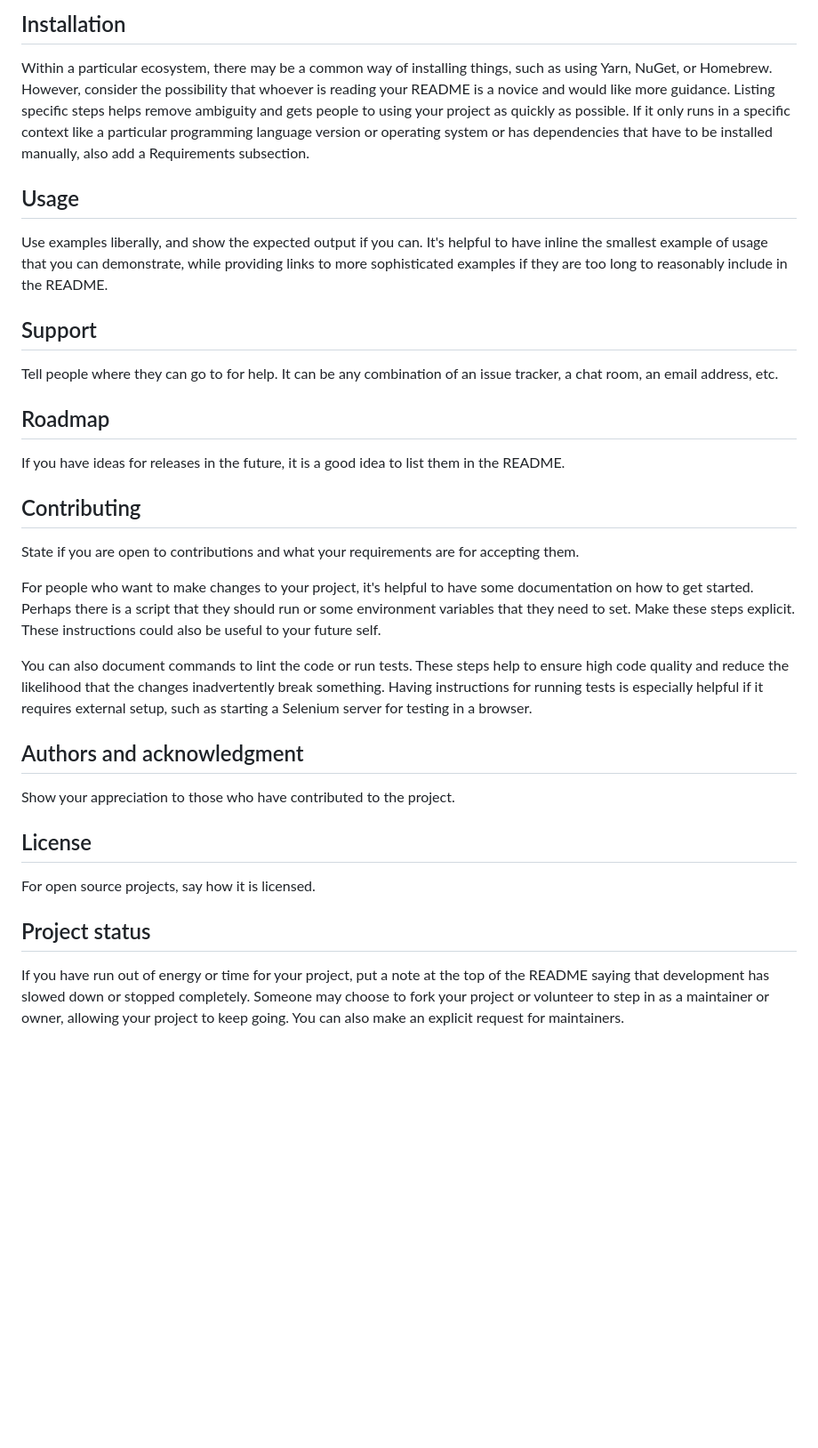
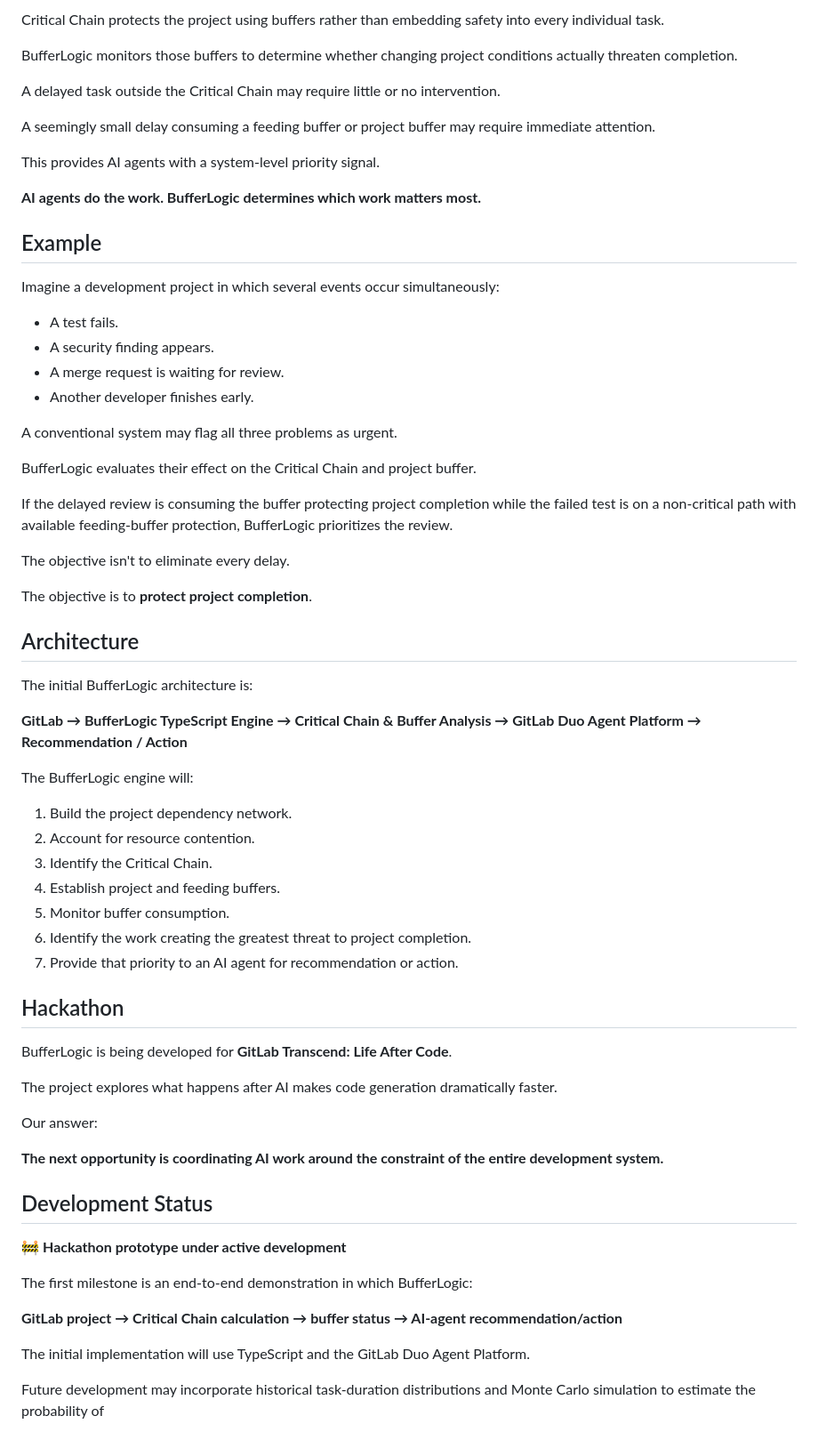
Before and after one commit to kevinakohls/bufferlogic, a Markdown page: README.md, the part around one of its changes. Shown at 89% size. GitHub-like rendering; blank space fills up the shorter version.

```diff
--- a/README.md
+++ b/README.md
@@ -66,28 +62,69 @@ Depending on what you are making, it can be a good idea to include screenshots o
 
-## Installation
-Within a particular ecosystem, there may be a common way of installing things, such as using Yarn, NuGet, or Homebrew. However, consider the possibility that whoever is reading your README is a novice and would like more guidance. Listing specific steps helps remove ambiguity and gets people to using your project as quickly as possible. If it only runs in a specific context like a particular programming language version or operating system or has dependencies that have to be installed manually, also add a Requirements subsection.
+Critical Chain protects the project using buffers rather than embedding safety into every individual task.
 
-## Usage
-Use examples liberally, and show the expected output if you can. It's helpful to have inline the smallest example of usage that you can demonstrate, while providing links to more sophisticated examples if they are too long to reasonably include in the README.
+BufferLogic monitors those buffers to determine whether changing project conditions actually threaten completion.
 
-## Support
-Tell people where they can go to for help. It can be any combination of an issue tracker, a chat room, an email address, etc.
+A delayed task outside the Critical Chain may require little or no intervention.
 
-## Roadmap
-If you have ideas for releases in the future, it is a good idea to list them in the README.
+A seemingly small delay consuming a feeding buffer or project buffer may require immediate attention.
 
-## Contributing
-State if you are open to contributions and what your requirements are for accepting them.
+This provides AI agents with a system-level priority signal.
 
-For people who want to make changes to your project, it's helpful to have some documentation on how to get started. Perhaps there is a script that they should run or some environment variables that they need to set. Make these steps explicit. These instructions could also be useful to your future self.
+**AI agents do the work. BufferLogic determines which work matters most.**
 
-You can also document commands to lint the code or run tests. These steps help to ensure high code quality and reduce the likelihood that the changes inadvertently break something. Having instructions for running tests is especially helpful if it requires external setup, such as starting a Selenium server for testing in a browser.
+## Example
 
-## Authors and acknowledgment
-Show your appreciation to those who have contributed to the project.
+Imagine a development project in which several events occur simultaneously:
 
-## License
-For open source projects, say how it is licensed.
+- A test fails.
+- A security finding appears.
+- A merge request is waiting for review.
+- Another developer finishes early.
 
-## Project status
-If you have run out of energy or time for your project, put a note at the top of the README saying that development has slowed down or stopped completely. Someone may choose to fork your project or volunteer to step in as a maintainer or owner, allowing your project to keep going. You can also make an explicit request for maintainers.
+A conventional system may flag all three problems as urgent.
+
+BufferLogic evaluates their effect on the Critical Chain and project buffer.
+
+If the delayed review is consuming the buffer protecting project completion while the failed test is on a non-critical path with available feeding-buffer protection, BufferLogic prioritizes the review.
+
+The objective isn't to eliminate every delay.
+
+The objective is to **protect project completion**.
+
+## Architecture
+
+The initial BufferLogic architecture is:
+
+**GitLab → BufferLogic TypeScript Engine → Critical Chain & Buffer Analysis → GitLab Duo Agent Platform → Recommendation / Action**
+
+The BufferLogic engine will:
+
+1. Build the project dependency network.
+2. Account for resource contention.
+3. Identify the Critical Chain.
+4. Establish project and feeding buffers.
+5. Monitor buffer consumption.
+6. Identify the work creating the greatest threat to project completion.
+7. Provide that priority to an AI agent for recommendation or action.
+
+## Hackathon
+
+BufferLogic is being developed for **GitLab Transcend: Life After Code**.
+
+The project explores what happens after AI makes code generation dramatically faster.
+
+Our answer:
+
+**The next opportunity is coordinating AI work around the constraint of the entire development system.**
+
+## Development Status
+
+🚧 **Hackathon prototype under active development**
+
+The first milestone is an end-to-end demonstration in which BufferLogic:
+
+**GitLab project → Critical Chain calculation → buffer status → AI-agent recommendation/action**
+
+The initial implementation will use TypeScript and the GitLab Duo Agent Platform.
+
+Future development may incorporate historical task-duration distributions and Monte Carlo simulation to estimate the probability of
```
Also changed, not shown: other parts of README.md (+37 -41 lines).
